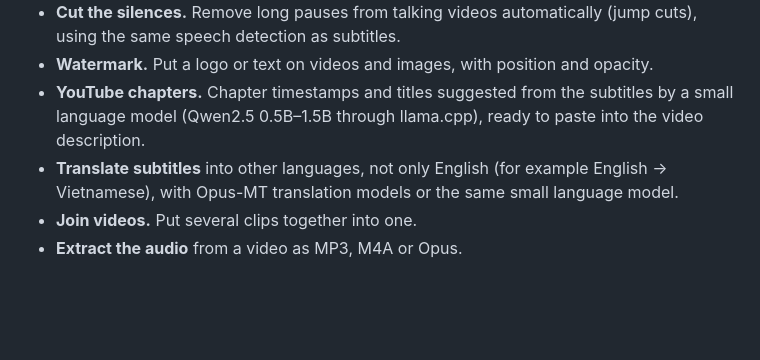
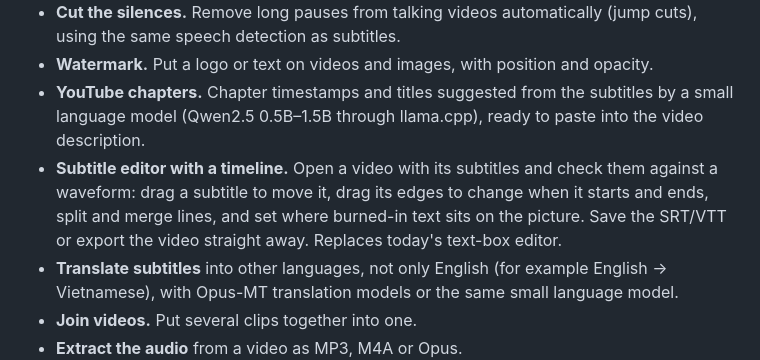
Before and after one commit to material-atomic/compress-media, a Markdown page: README.md, the part around the change. Drawn GitHub-style; blank space fills up the shorter version.

```diff
--- a/README.md
+++ b/README.md
@@ -61,6 +61,7 @@ Next up; not built yet, and details may change. AI features use small models tha
 - **Cut the silences.** Remove long pauses from talking videos automatically (jump cuts), using the same speech detection as subtitles.
 - **Watermark.** Put a logo or text on videos and images, with position and opacity.
 - **YouTube chapters.** Chapter timestamps and titles suggested from the subtitles by a small language model (Qwen2.5 0.5B–1.5B through llama.cpp), ready to paste into the video description.
+- **Subtitle editor with a timeline.** Open a video with its subtitles and check them against a waveform: drag a subtitle to move it, drag its edges to change when it starts and ends, split and merge lines, and set where burned-in text sits on the picture. Save the SRT/VTT or export the video straight away. Replaces today's text-box editor.
 - **Translate subtitles** into other languages, not only English (for example English → Vietnamese), with Opus-MT translation models or the same small language model.
 - **Join videos.** Put several clips together into one.
 - **Extract the audio** from a video as MP3, M4A or Opus.
```
Also changed, not shown: README.vi.md (+1 -0 lines).
